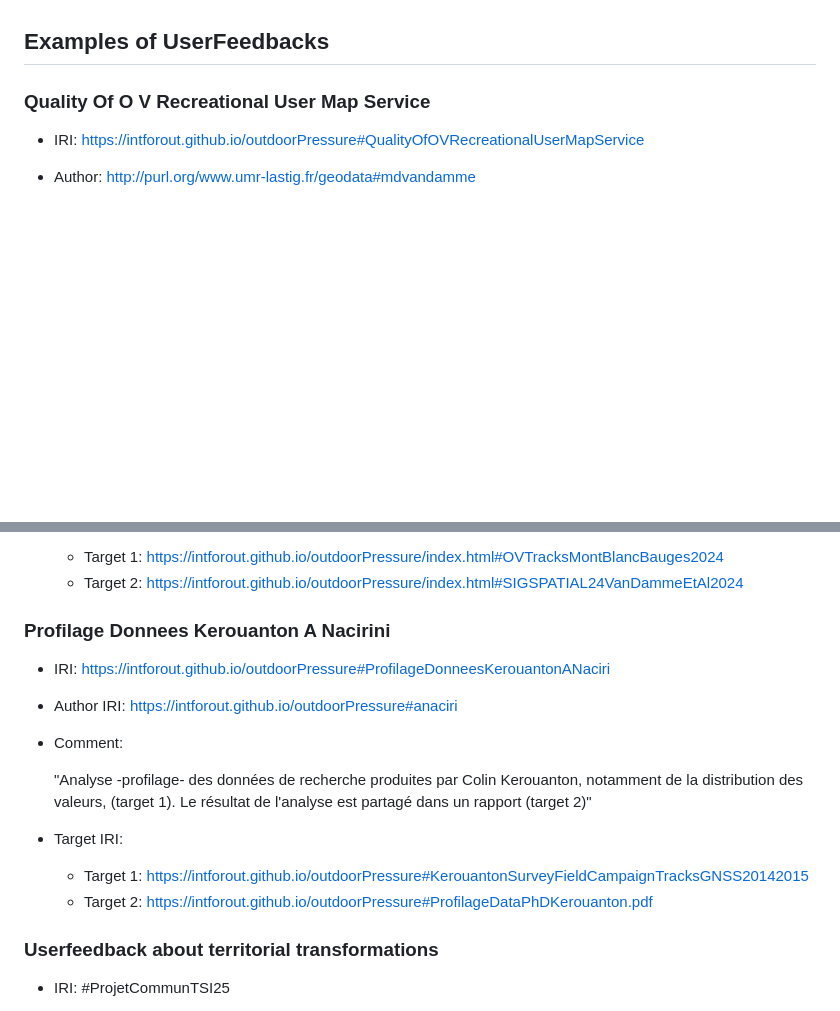
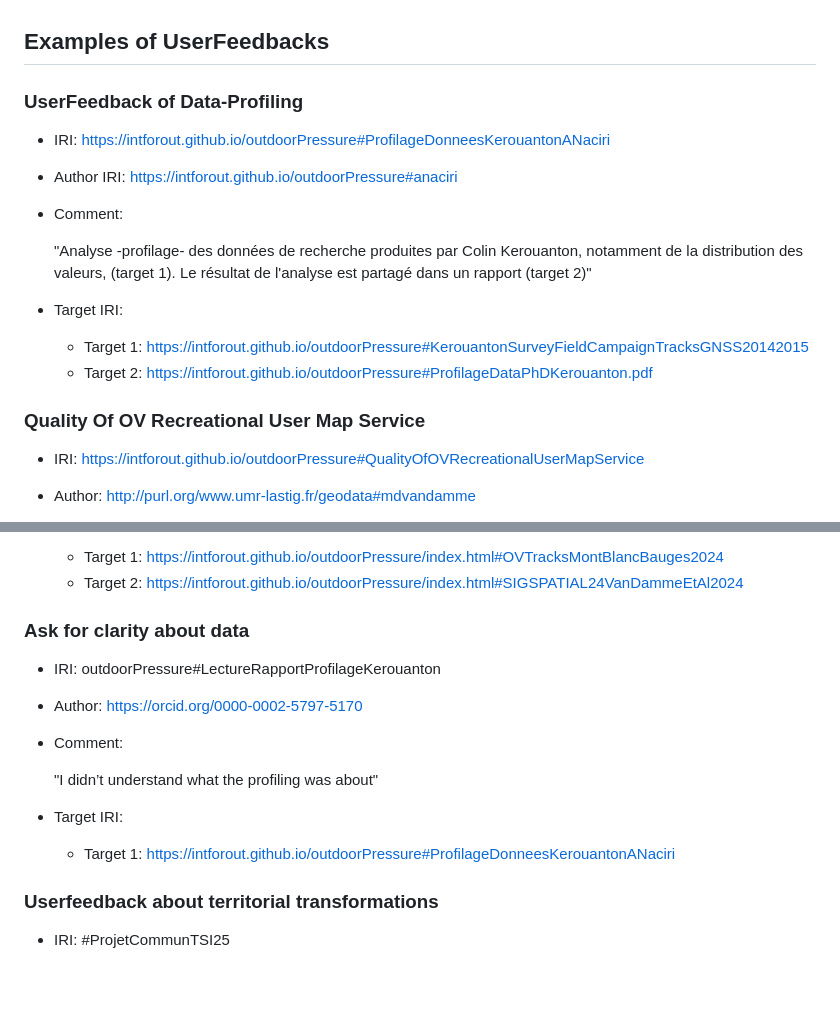
Before and after one commit to IntForOut/outdoorPressure, a Markdown page: docs/new_userfeedback.md, 2 parts joined by grey strips. Drawn GitHub-style; blank space fills up the shorter version.

Commit message:
add examples of userfeedback

```diff
--- a/docs/new_userfeedback.md
+++ b/docs/new_userfeedback.md
@@ -67,7 +67,19 @@ If you have performed data profiling on resources that are represented in the Kn
 
 ## Examples of UserFeedbacks
 
-### Quality Of O V Recreational User Map Service
+### UserFeedback of Data-Profiling
+
+- IRI: https://intforout.github.io/outdoorPressure#ProfilageDonneesKerouantonANaciri
+- Author IRI: https://intforout.github.io/outdoorPressure#anaciri
+- Comment:
+
+  "Analyse -profilage- des données de recherche produites par Colin Kerouanton, notamment de la distribution des valeurs, (target 1). Le résultat de l'analyse est partagé dans un rapport (target 2)"
+
+- Target IRI:
+  - Target 1: https://intforout.github.io/outdoorPressure#KerouantonSurveyFieldCampaignTracksGNSS20142015
+  - Target 2: https://intforout.github.io/outdoorPressure#ProfilageDataPhDKerouanton.pdf
+
+### Quality Of OV Recreational User Map Service
 
 - IRI: https://intforout.github.io/outdoorPressure#QualityOfOVRecreationalUserMapService
 - Author: http://purl.org/www.umr-lastig.fr/geodata#mdvandamme
@@ -89,17 +101,16 @@ If you have performed data profiling on resources that are represented in the Kn
   - Target 1: https://intforout.github.io/outdoorPressure/index.html#OVTracksMontBlancBauges2024
   - Target 2: https://intforout.github.io/outdoorPressure/index.html#SIGSPATIAL24VanDammeEtAl2024
 
-### Profilage Donnees Kerouanton A Nacirini
+### Ask for clarity about data
 
-- IRI: https://intforout.github.io/outdoorPressure#ProfilageDonneesKerouantonANaciri
-- Author IRI: https://intforout.github.io/outdoorPressure#anaciri
+- IRI: outdoorPressure#LectureRapportProfilageKerouanton
+- Author: https://orcid.org/0000-0002-5797-5170
 - Comment:
 
-  "Analyse -profilage- des données de recherche produites par Colin Kerouanton, notamment de la distribution des valeurs, (target 1). Le résultat de l'analyse est partagé dans un rapport (target 2)"
+  "I didn’t understand what the profiling was about"
 
 - Target IRI:
-  - Target 1: https://intforout.github.io/outdoorPressure#KerouantonSurveyFieldCampaignTracksGNSS20142015
-  - Target 2: https://intforout.github.io/outdoorPressure#ProfilageDataPhDKerouanton.pdf
+  - Target 1: https://intforout.github.io/outdoorPressure#ProfilageDonneesKerouantonANaciri
 
 ### Userfeedback about territorial transformations
 
```
